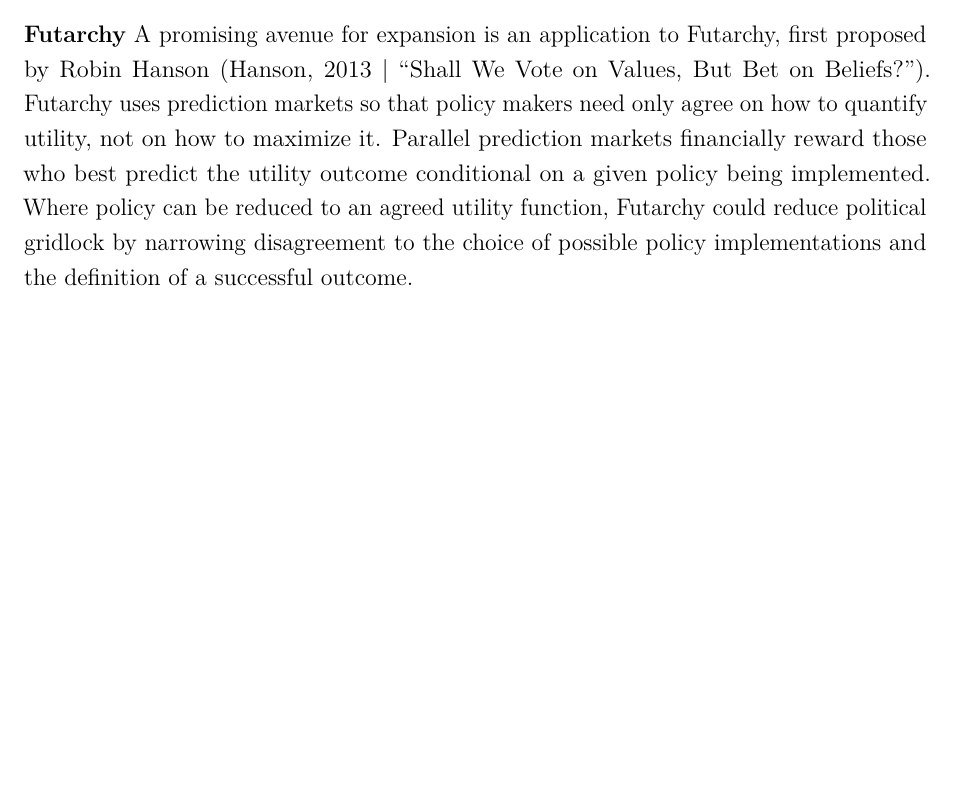
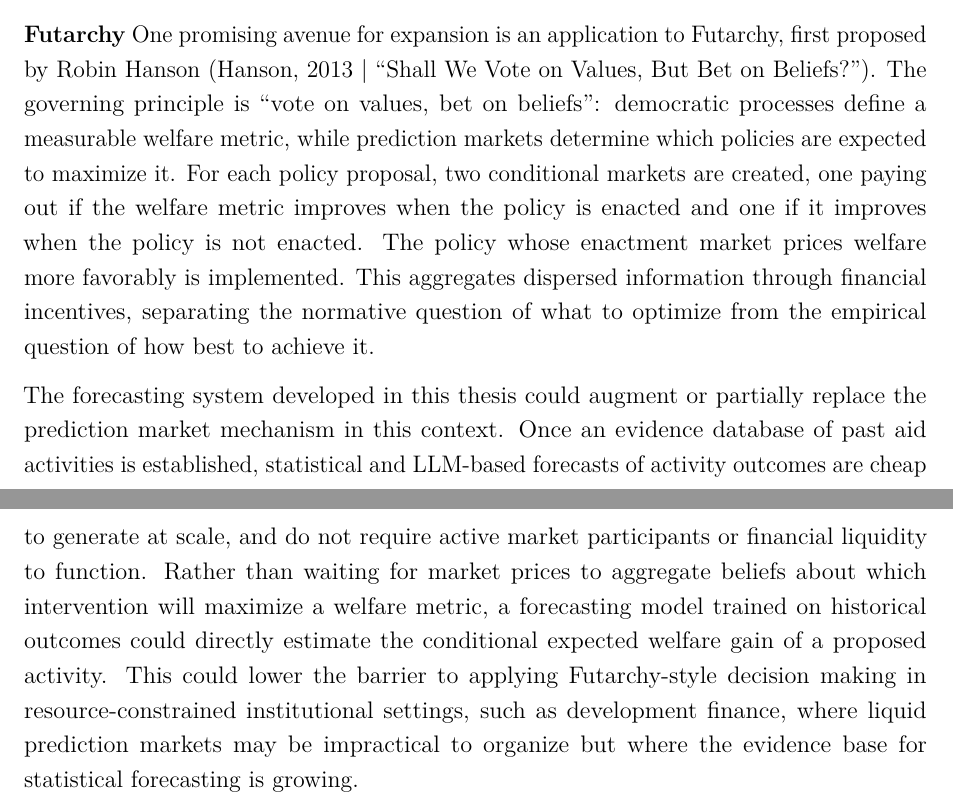
Before and after one commit to morganrivers/forecasting_earth_system, a LaTeX thesis (tex/thesis.tex): part of page 63 of 72 before the commit and two parts of pages 63 and 64 of 73 after it, the two joined at a grey line, cut so that both start at the same text, the shorter picture padded with empty space. Compiled offline with pdfLaTeX.

Commit message:
Rewrite Futarchy paragraph with accurate mechanism and thesis connection
- Explain the conditional market structure ('vote on values, bet on beliefs')
- Correct the mechanism: two conditional markets per proposal, higher-priced
  enactment market wins, rather than vague 'parallel markets' description
- Add paragraph connecting the thesis forecasting system as a cheaper
  alternative/augmentation: once evidence database exists, statistical and
  LLM forecasts require no market liquidity or active participants

https://claude.ai/code/session_01GoFNkkbm2VahrbuZ6U4MDJ

```diff
--- a/tex/thesis.tex
+++ b/tex/thesis.tex
@@ -1569,7 +1569,9 @@ and evaluation records are public and machine-readable; the gap is the absence o
 dataset that pairs them.
 
 
-\textbf{Futarchy} A promising avenue for expansion is an application to Futarchy, first proposed by Robin Hanson \citewithtitle{hansonShallWeVote2013}. Futarchy uses prediction markets so that policy makers need only agree on how to quantify utility, not on how to maximize it. Parallel prediction markets financially reward those who best predict the utility outcome conditional on a given policy being implemented. Where policy can be reduced to an agreed utility function, Futarchy could reduce political gridlock by narrowing disagreement to the choice of possible policy implementations and the definition of a successful outcome.
+\textbf{Futarchy} One promising avenue for expansion is an application to Futarchy, first proposed by Robin Hanson \citewithtitle{hansonShallWeVote2013}. The governing principle is ``vote on values, bet on beliefs'': democratic processes define a measurable welfare metric, while prediction markets determine which policies are expected to maximize it. For each policy proposal, two conditional markets are created, one paying out if the welfare metric improves when the policy is enacted and one if it improves when the policy is not enacted. The policy whose enactment market prices welfare more favorably is implemented. This aggregates dispersed information through financial incentives, separating the normative question of what to optimize from the empirical question of how best to achieve it.
+
+The forecasting system developed in this thesis could augment or partially replace the prediction market mechanism in this context. Once an evidence database of past aid activities is established, statistical and LLM-based forecasts of activity outcomes are cheap to generate at scale, and do not require active market participants or financial liquidity to function. Rather than waiting for market prices to aggregate beliefs about which intervention will maximize a welfare metric, a forecasting model trained on historical outcomes could directly estimate the conditional expected welfare gain of a proposed activity. This could lower the barrier to applying Futarchy-style decision making in resource-constrained institutional settings, such as development finance, where liquid prediction markets may be impractical to organize but where the evidence base for statistical forecasting is growing.
 
 \clearpage
 
```
